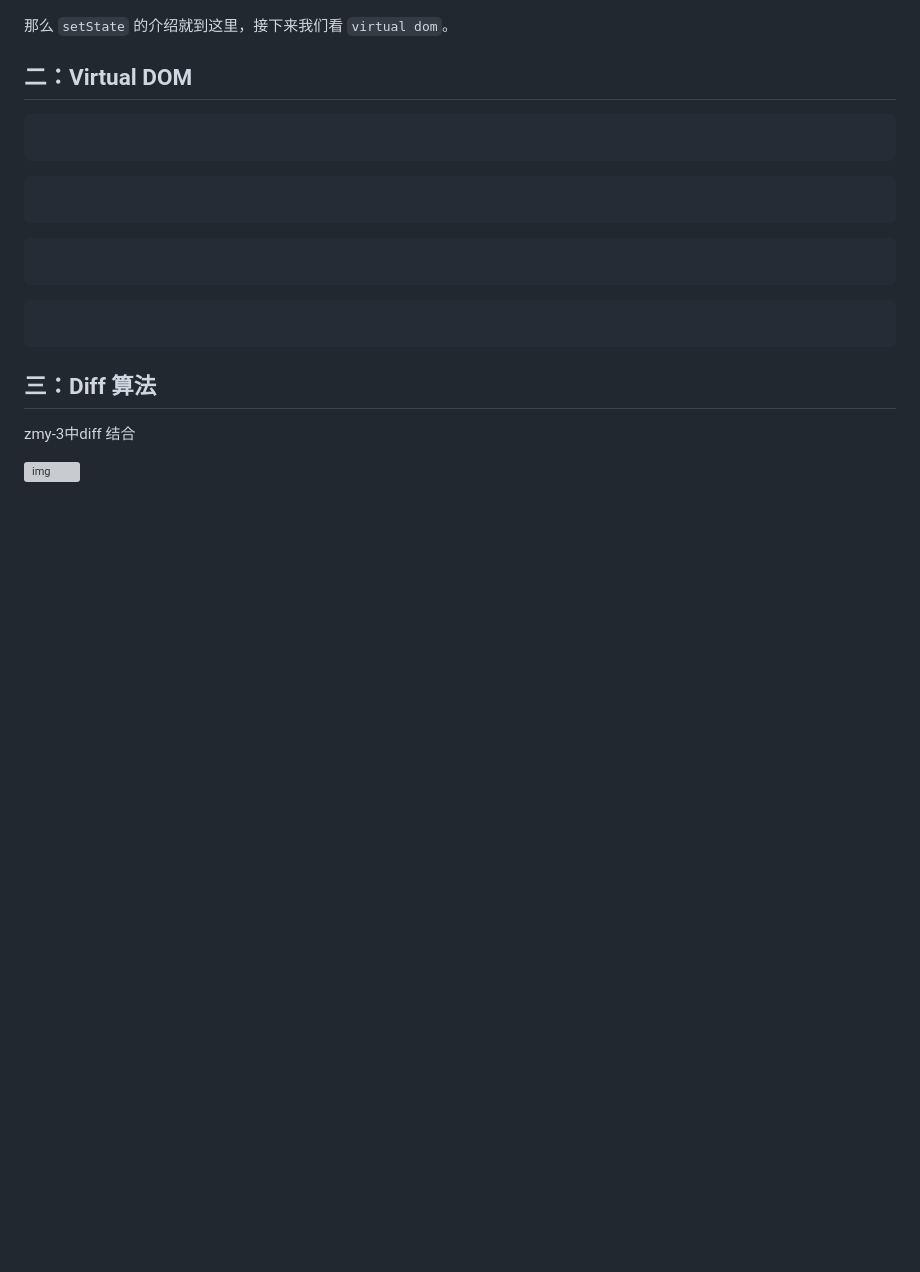
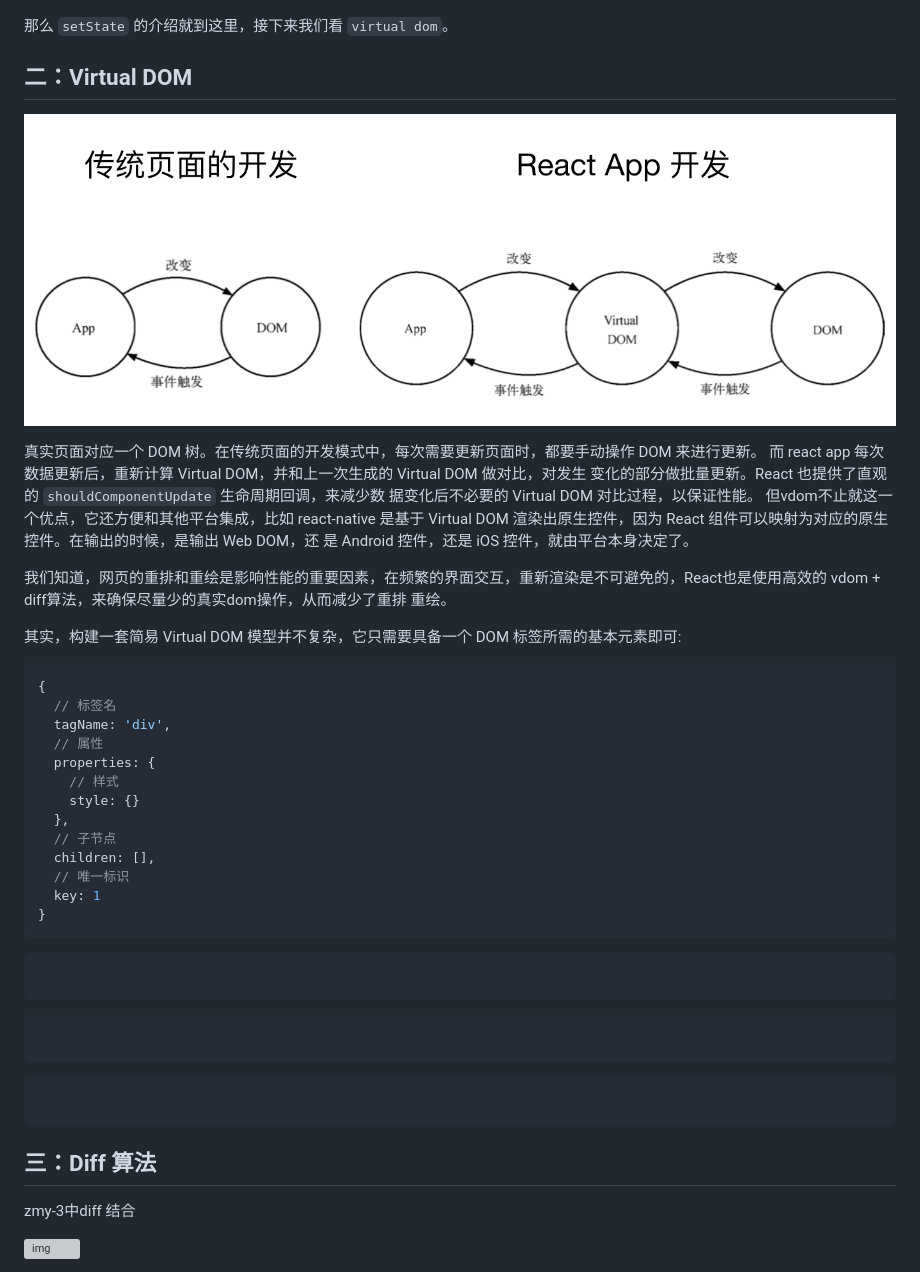
Before and after one commit to acmu/work-doc, a Markdown page: react-vdom/React视图浅析.md, the part around the change. Rendered like a GitHub page; pictures changed too: react-vdom/img/9.png (added); blank space fills up the shorter version; grey boxes are pictures that could not be loaded.

Commit message:
happy

````diff
--- a/react-vdom/React视图浅析.md
+++ b/react-vdom/React视图浅析.md
@@ -216,6 +216,33 @@ function enqueueUpdate(component) {
 ## 二：Virtual DOM
 
 
+![img](./img/9.png)
+
+
+真实页面对应一个 DOM 树。在传统页面的开发模式中，每次需要更新页面时，都要手动操作 DOM 来进行更新。
+而 react app 每次数据更新后，重新计算 Virtual DOM，并和上一次生成的 Virtual DOM 做对比，对发生 变化的部分做批量更新。React 也提供了直观的 `shouldComponentUpdate` 生命周期回调，来减少数 据变化后不必要的 Virtual DOM 对比过程，以保证性能。
+但vdom不止就这一个优点，它还方便和其他平台集成，比如 react-native 是基于 Virtual DOM 渲染出原生控件，因为 React 组件可以映射为对应的原生控件。在输出的时候，是输出 Web DOM，还 是 Android 控件，还是 iOS 控件，就由平台本身决定了。
+
+我们知道，网页的重排和重绘是影响性能的重要因素，在频繁的界面交互，重新渲染是不可避免的，React也是使用高效的 vdom + diff算法，来确保尽量少的真实dom操作，从而减少了重排 重绘。
+
+
+其实，构建一套简易 Virtual DOM 模型并不复杂，它只需要具备一个 DOM 标签所需的基本元素即可:
+
+```js
+{
+  // 标签名
+  tagName: 'div',
+  // 属性
+  properties: {
+    // 样式
+    style: {}
+  },
+  // 子节点
+  children: [],
+  // 唯一标识
+  key: 1
+}
+```
 
 
 
@@ -243,20 +270,6 @@ function enqueueUpdate(component) {
 
 
 
-
-
-
-
-
-
-
-
-
-
-
-```js
-
-```
 
 
 
````
Also changed, not shown: react-dnd/dnd-tutorial译.md (+5 -5 lines).
